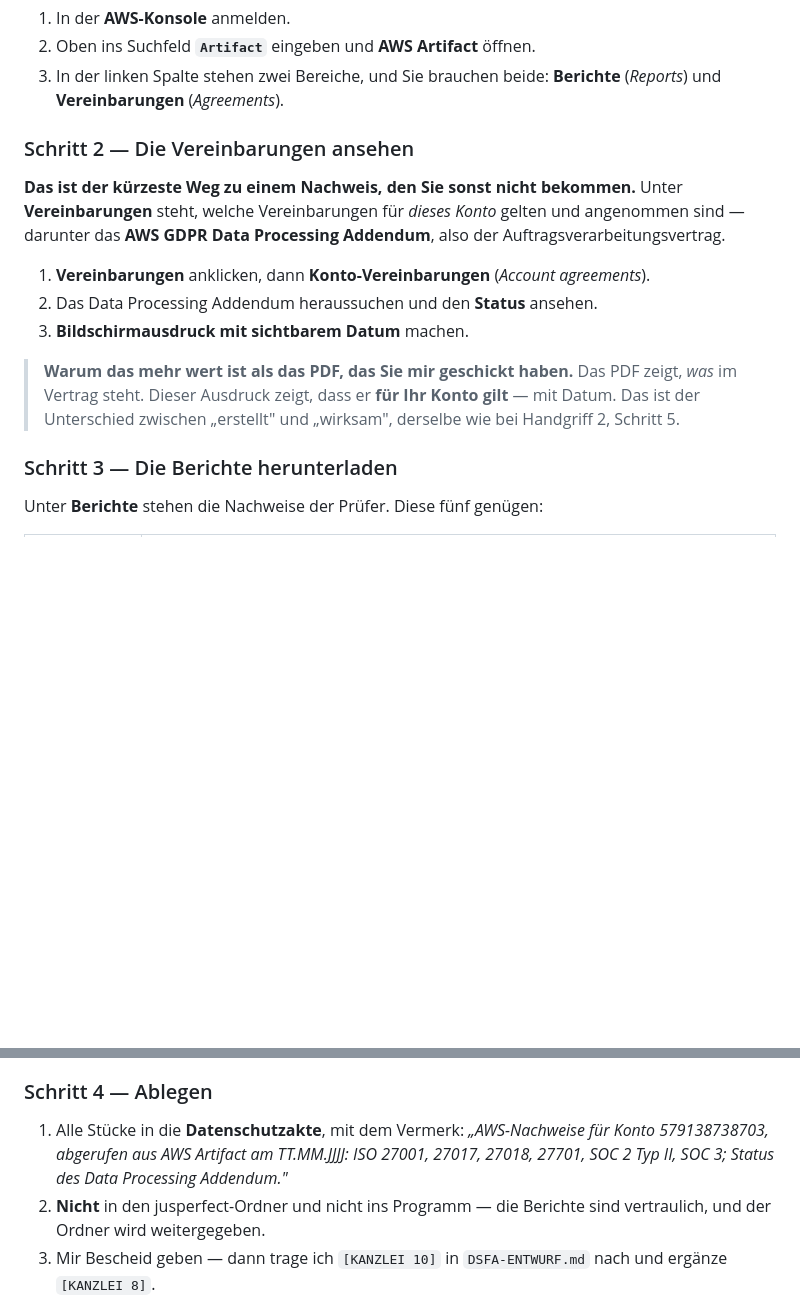
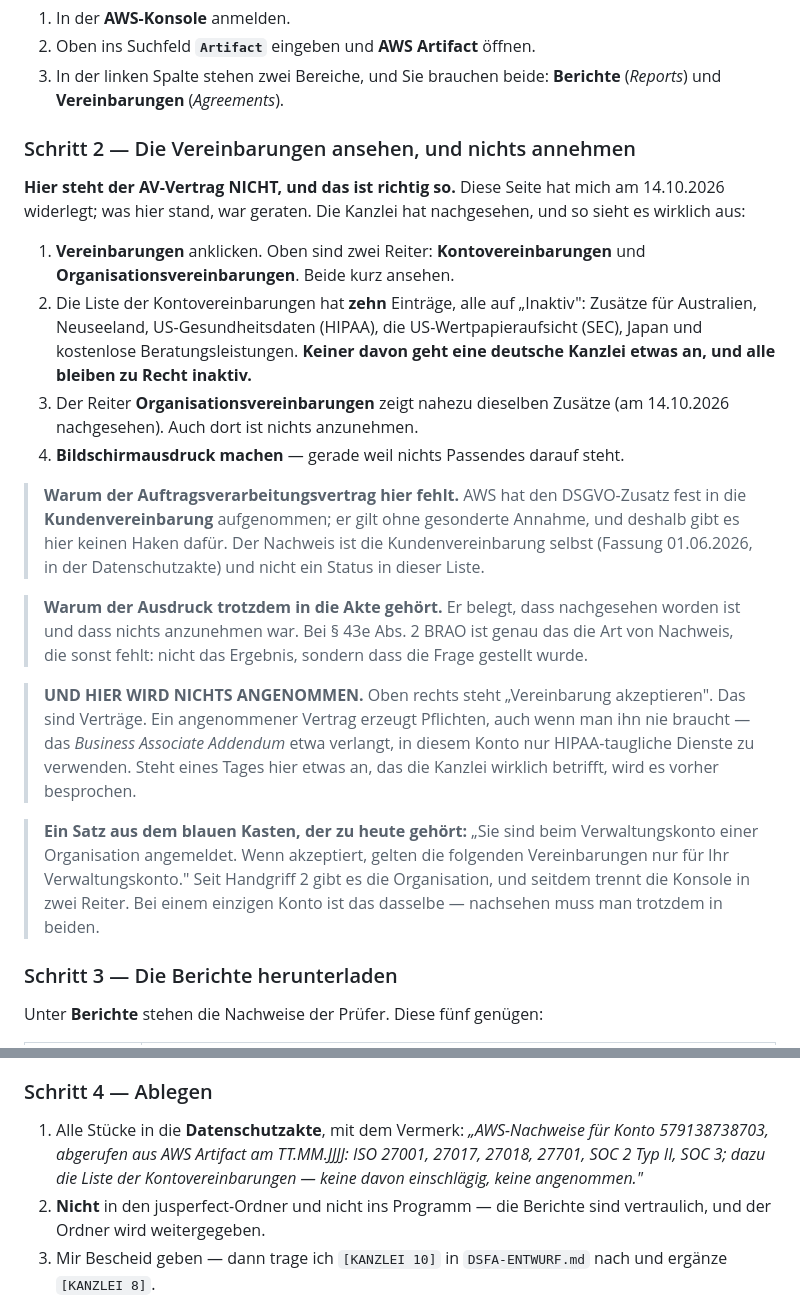
Before and after one commit to JosefBlack/jusperfect, a Markdown page: AWS-ZWEI-HANDGRIFFE.md, 2 parts joined by grey strips. GitHub-like rendering; blank space fills up the shorter version.

Commit message:
Handgriff 3, Schritt 2 berichtigt: der AV-Vertrag steht nicht in Artifact
Zwei Stunden alt und schon falsch. In Schritt 2 stand, unter
"Vereinbarungen" sei das Data Processing Addendum zu finden und sein Status
abzulesen - das waere "der kuerzeste Weg zu einem Nachweis, den Sie sonst
nicht bekommen". Die Kanzlei hat nachgesehen und drei Bildschirmfotos
geschickt: Es ist nicht dabei.

Die zehn Kontovereinbarungen sind durchweg Zusaetze fuer besondere Lagen -
Australien, Neuseeland, US-Gesundheitsdaten (HIPAA), US-Wertpapieraufsicht
(SEC), Japan, kostenlose Beratungsleistungen. Keiner geht eine deutsche
Kanzlei etwas an, alle stehen auf "Inaktiv", und alle bleiben es.

DER GRUND, UND ER IST BERUHIGEND: AWS hat den DSGVO-Zusatz fest in die
Kundenvereinbarung aufgenommen. Er gilt ohne gesonderte Annahme, deshalb
gibt es dafuer keinen Haken. Der Nachweis ist die Kundenvereinbarung selbst,
die seit heute in der Datenschutzakte liegt - nicht ein Status in dieser
Liste.

DER AUSDRUCK GEHOERT TROTZDEM IN DIE AKTE, und der Schritt sagt jetzt warum:
Er belegt, dass nachgesehen worden ist und dass nichts anzunehmen war. Bei
§ 43e Abs. 2 BRAO ist das die Art von Nachweis, die sonst fehlt - nicht das
Ergebnis, sondern dass die Frage gestellt wurde.

UND EINE WARNUNG, DIE VORHER FEHLTE. Oben rechts steht "Vereinbarung
akzeptieren". Das sind Vertraege, und ein angenommener Vertrag erzeugt
Pflichten, auch wenn man ihn nie braucht: Das Business Associate Addendum
etwa verlangt, in diesem Konto nur HIPAA-taugliche Dienste zu verwenden. Der
Schritt heisst jetzt "Die Vereinbarungen ansehen, und nichts annehmen".

Dazu der Satz aus dem blauen Kasten der Konsole: Seit Handgriff 2 gibt es
die Organisation, und seitdem trennt Artifact in Konto- und
Organisationsvereinbarungen. Bei einem einzigen Konto ist das dasselbe -
nachsehen muss man trotzdem in beiden.

DRITTES MAL HEUTE, DASS EIN BILDSCHIRMFOTO AUS DER KANZLEI EINE GERATENE
STELLE DIESER ANLEITUNG BERICHTIGT ("Opt-out-Richtlinien" statt
"Abmelderichtlinien"; das feste Datum in der Beschreibung; jetzt dies). Der
Vorbehalt, den ich heute Vormittag in Handgriff 3 geschrieben habe - "diese
Schaltflaechen habe ich nicht am Bildschirm gesehen" -, hat sich am selben
Tag bewaehrt. Er bleibt stehen, solange die restlichen Schritte ungesehen
sind.

2447 gruen. Sperrliste und Aktenzeichenmuster sauber.

Co-Authored-By: Claude Opus 5 <noreply@anthropic.com>
Claude-Session: https://claude.ai/code/session_01KwuD5AW6wDiLqts3wV9EzW

```diff
--- a/AWS-ZWEI-HANDGRIFFE.md
+++ b/AWS-ZWEI-HANDGRIFFE.md
@@ -384,22 +384,48 @@ Webseite.
 3. In der linken Spalte stehen zwei Bereiche, und Sie brauchen beide:
    **Berichte** (*Reports*) und **Vereinbarungen** (*Agreements*).
 
-### Schritt 2 — Die Vereinbarungen ansehen
+### Schritt 2 — Die Vereinbarungen ansehen, und nichts annehmen
 
-**Das ist der kürzeste Weg zu einem Nachweis, den Sie sonst nicht bekommen.**
-Unter **Vereinbarungen** steht, welche Vereinbarungen für *dieses Konto*
-gelten und angenommen sind — darunter das **AWS GDPR Data Processing
-Addendum**, also der Auftragsverarbeitungsvertrag.
+**Hier steht der AV-Vertrag NICHT, und das ist richtig so.** Diese Seite hat
+mich am 14.10.2026 widerlegt; was hier stand, war geraten. Die Kanzlei hat
+nachgesehen, und so sieht es wirklich aus:
 
-1. **Vereinbarungen** anklicken, dann **Konto-Vereinbarungen** (*Account
-   agreements*).
-2. Das Data Processing Addendum heraussuchen und den **Status** ansehen.
-3. **Bildschirmausdruck mit sichtbarem Datum** machen.
+1. **Vereinbarungen** anklicken. Oben sind zwei Reiter:
+   **Kontovereinbarungen** und **Organisationsvereinbarungen**. Beide kurz
+   ansehen.
+2. Die Liste der Kontovereinbarungen hat **zehn** Einträge, alle auf
+   „Inaktiv": Zusätze für Australien, Neuseeland, US-Gesundheitsdaten
+   (HIPAA), die US-Wertpapieraufsicht (SEC), Japan und kostenlose
+   Beratungsleistungen. **Keiner davon geht eine deutsche Kanzlei etwas an,
+   und alle bleiben zu Recht inaktiv.**
+3. Der Reiter **Organisationsvereinbarungen** zeigt nahezu dieselben Zusätze
+   (am 14.10.2026 nachgesehen). Auch dort ist nichts anzunehmen.
+4. **Bildschirmausdruck machen** — gerade weil nichts Passendes darauf steht.
 
-> **Warum das mehr wert ist als das PDF, das Sie mir geschickt haben.** Das
-> PDF zeigt, *was* im Vertrag steht. Dieser Ausdruck zeigt, dass er **für
-> Ihr Konto gilt** — mit Datum. Das ist der Unterschied zwischen „erstellt"
-> und „wirksam", derselbe wie bei Handgriff 2, Schritt 5.
+> **Warum der Auftragsverarbeitungsvertrag hier fehlt.** AWS hat den
+> DSGVO-Zusatz fest in die **Kundenvereinbarung** aufgenommen; er gilt ohne
+> gesonderte Annahme, und deshalb gibt es hier keinen Haken dafür. Der
+> Nachweis ist die Kundenvereinbarung selbst (Fassung 01.06.2026, in der
+> Datenschutzakte) und nicht ein Status in dieser Liste.
+
+> **Warum der Ausdruck trotzdem in die Akte gehört.** Er belegt, dass
+> nachgesehen worden ist und dass nichts anzunehmen war. Bei § 43e Abs. 2
+> BRAO ist genau das die Art von Nachweis, die sonst fehlt: nicht das
+> Ergebnis, sondern dass die Frage gestellt wurde.
+
+> **UND HIER WIRD NICHTS ANGENOMMEN.** Oben rechts steht „Vereinbarung
+> akzeptieren". Das sind Verträge. Ein angenommener Vertrag erzeugt
+> Pflichten, auch wenn man ihn nie braucht — das *Business Associate
+> Addendum* etwa verlangt, in diesem Konto nur HIPAA-taugliche Dienste zu
+> verwenden. Steht eines Tages hier etwas an, das die Kanzlei wirklich
+> betrifft, wird es vorher besprochen.
+
+> **Ein Satz aus dem blauen Kasten, der zu heute gehört:** „Sie sind beim
+> Verwaltungskonto einer Organisation angemeldet. Wenn akzeptiert, gelten die
+> folgenden Vereinbarungen nur für Ihr Verwaltungskonto." Seit Handgriff 2
+> gibt es die Organisation, und seitdem trennt die Konsole in zwei Reiter.
+> Bei einem einzigen Konto ist das dasselbe — nachsehen muss man trotzdem in
+> beiden.
 
 ### Schritt 3 — Die Berichte herunterladen
 
@@ -430,8 +456,9 @@ nicht heraus.
 
 1. Alle Stücke in die **Datenschutzakte**, mit dem Vermerk:
    *„AWS-Nachweise für Konto 579138738703, abgerufen aus AWS Artifact am
-   TT.MM.JJJJ: ISO 27001, 27017, 27018, 27701, SOC 2 Typ II, SOC 3; Status
-   des Data Processing Addendum."*
+   TT.MM.JJJJ: ISO 27001, 27017, 27018, 27701, SOC 2 Typ II, SOC 3; dazu die
+   Liste der Kontovereinbarungen — keine davon einschlägig, keine
+   angenommen."*
 2. **Nicht** in den jusperfect-Ordner und nicht ins Programm — die Berichte
    sind vertraulich, und der Ordner wird weitergegeben.
 3. Mir Bescheid geben — dann trage ich `[KANZLEI 10]` in `DSFA-ENTWURF.md`
```
